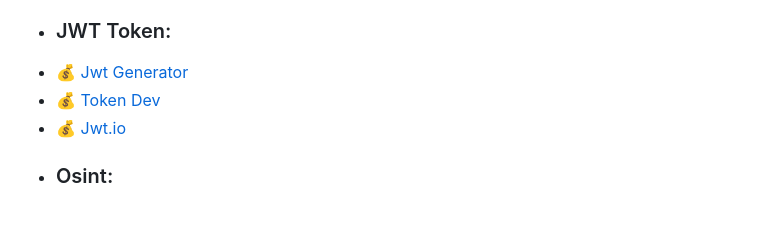
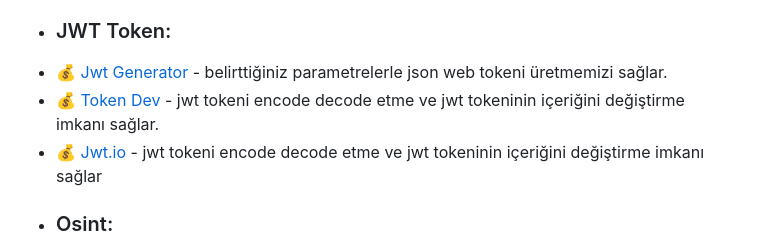
Before and after one commit to mel4mi/HackGurat, a Markdown page: Depo/faydali_linkler/README.md, the part around the change. GitHub-like rendering; blank space fills up the shorter version.

```diff
--- a/Depo/faydali_linkler/README.md
+++ b/Depo/faydali_linkler/README.md
@@ -44,9 +44,9 @@
 
 * ### JWT Token:
 
-- 💰 [Jwt Generator](https://www.javainuse.com/jwtgenerator)
-- 💰 [Token Dev](https://token.dev/)
-- 💰 [Jwt.io](https://jwt.io/)
+- 💰 [Jwt Generator](https://www.javainuse.com/jwtgenerator) - belirttiğiniz parametrelerle json web tokeni üretmemizi sağlar.
+- 💰 [Token Dev](https://token.dev/) - jwt tokeni encode decode etme ve jwt tokeninin içeriğini değiştirme imkanı sağlar.
+- 💰 [Jwt.io](https://jwt.io/) - jwt tokeni encode decode etme ve jwt tokeninin içeriğini değiştirme imkanı sağlar
 
 
 
```
